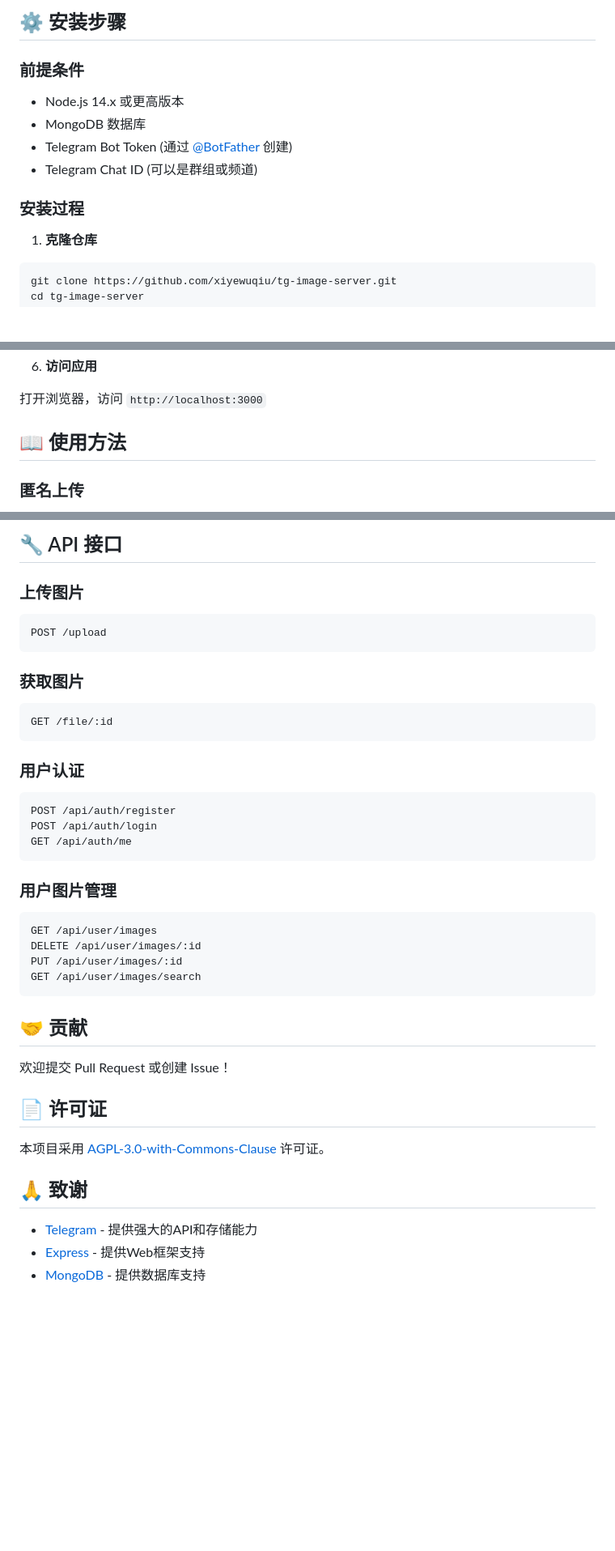
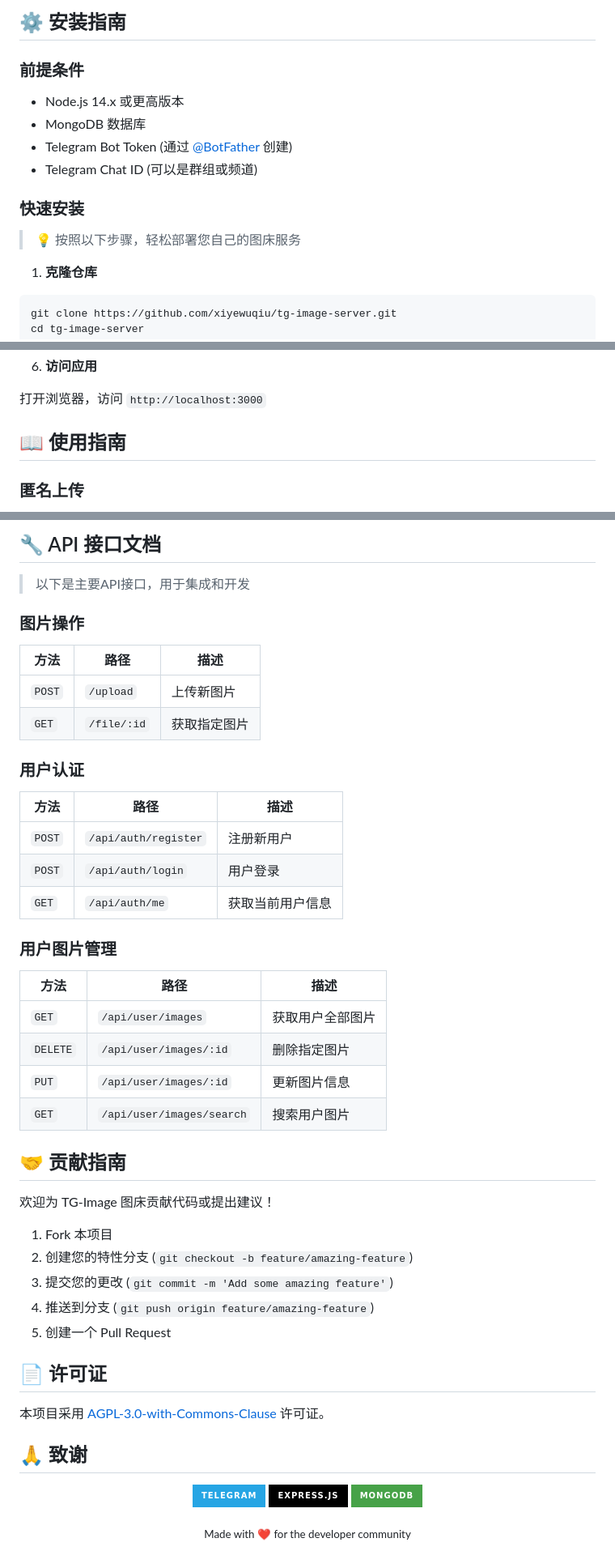
Before and after one commit to xiyewuqiu/tg-image-server, a Markdown page: README.md, 3 parts joined by grey strips. Shown at 81% size. Rendered like a GitHub page; badges without logos; blank space fills up the shorter version.

````diff
--- a/README.md
+++ b/README.md
@@ -33,5 +88,5 @@
 
-## ⚙️ 安装步骤
+## ⚙️ 安装指南
 
 ### 前提条件
 
@@ -40,7 +95,9 @@
 - Telegram Bot Token (通过 [@BotFather](https://t.me/BotFather) 创建)
 - Telegram Chat ID (可以是群组或频道)
 
-### 安装过程
+### 快速安装
+
+> 💡 按照以下步骤，轻松部署您自己的图床服务
 
 1. **克隆仓库**
 
@@ -101,7 +158,7 @@ npm run dev
 
 打开浏览器，访问 `http://localhost:3000`
 
-## 📖 使用方法
+## 📖 使用指南
 
 ### 匿名上传
 
@@ -124,38 +217,41 @@ npm run dev
 
-## 🔧 API 接口
+## 🔧 API 接口文档
 
-### 上传图片
+> 以下是主要API接口，用于集成和开发
 
-```
-POST /upload
-```
+### 图片操作
 
-### 获取图片
-
-```
-GET /file/:id
-```
+| 方法 | 路径 | 描述 |
+|------|------|------|
+| `POST` | `/upload` | 上传新图片 |
+| `GET` | `/file/:id` | 获取指定图片 |
 
 ### 用户认证
 
-```
-POST /api/auth/register
-POST /api/auth/login
-GET /api/auth/me
-```
+| 方法 | 路径 | 描述 |
+|------|------|------|
+| `POST` | `/api/auth/register` | 注册新用户 |
+| `POST` | `/api/auth/login` | 用户登录 |
+| `GET` | `/api/auth/me` | 获取当前用户信息 |
 
 ### 用户图片管理
 
-```
-GET /api/user/images
-DELETE /api/user/images/:id
-PUT /api/user/images/:id
-GET /api/user/images/search
-```
+| 方法 | 路径 | 描述 |
+|------|------|------|
+| `GET` | `/api/user/images` | 获取用户全部图片 |
+| `DELETE` | `/api/user/images/:id` | 删除指定图片 |
+| `PUT` | `/api/user/images/:id` | 更新图片信息 |
+| `GET` | `/api/user/images/search` | 搜索用户图片 |
 
-## 🤝 贡献
+## 🤝 贡献指南
 
-欢迎提交 Pull Request 或创建 Issue！
+欢迎为 TG-Image 图床贡献代码或提出建议！
+
+1. Fork 本项目
+2. 创建您的特性分支 (`git checkout -b feature/amazing-feature`)
+3. 提交您的更改 (`git commit -m 'Add some amazing feature'`)
+4. 推送到分支 (`git push origin feature/amazing-feature`)
+5. 创建一个 Pull Request
 
 ## 📄 许可证
 
@@ -163,6 +259,18 @@ GET /api/user/images/search
 
 ## 🙏 致谢
 
-- [Telegram](https://telegram.org/) - 提供强大的API和存储能力
-- [Express](https://expressjs.com/) - 提供Web框架支持
-- [MongoDB](https://www.mongodb.com/) - 提供数据库支持
+<p align="center">
+  <a href="https://telegram.org/">
+    <img src="https://img.shields.io/badge/Telegram-26A5E4?style=for-the-badge&logo=telegram&logoColor=white" alt="Telegram" height="30">
+  </a>
+  <a href="https://expressjs.com/">
+    <img src="https://img.shields.io/badge/Express.js-000000?style=for-the-badge&logo=express&logoColor=white" alt="Express" height="30">
+  </a>
+  <a href="https://www.mongodb.com/">
+    <img src="https://img.shields.io/badge/MongoDB-47A248?style=for-the-badge&logo=mongodb&logoColor=white" alt="MongoDB" height="30">
+  </a>
+</p>
+
+<div align="center">
+  <sub>Made with ❤️ for the developer community</sub>
+</div>
````
Also changed, not shown: other parts of README.md (+115 -24 lines).
